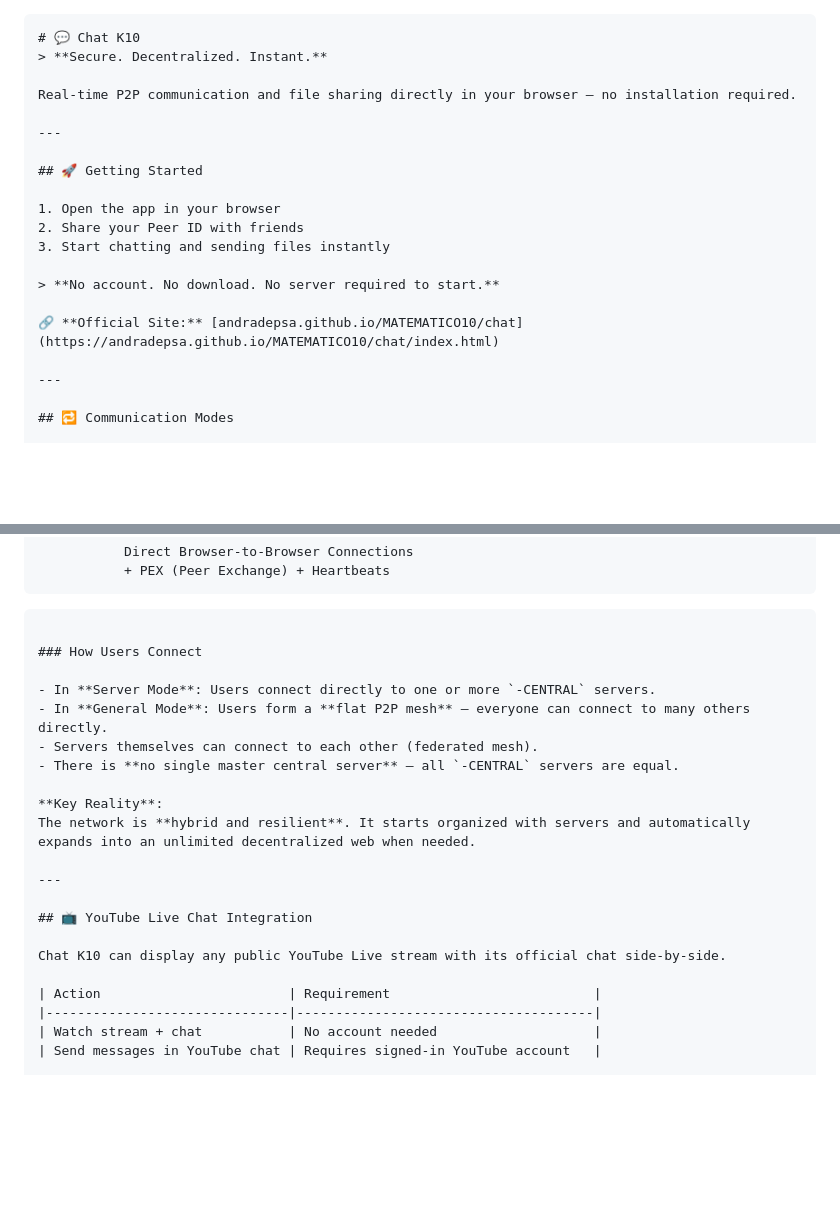
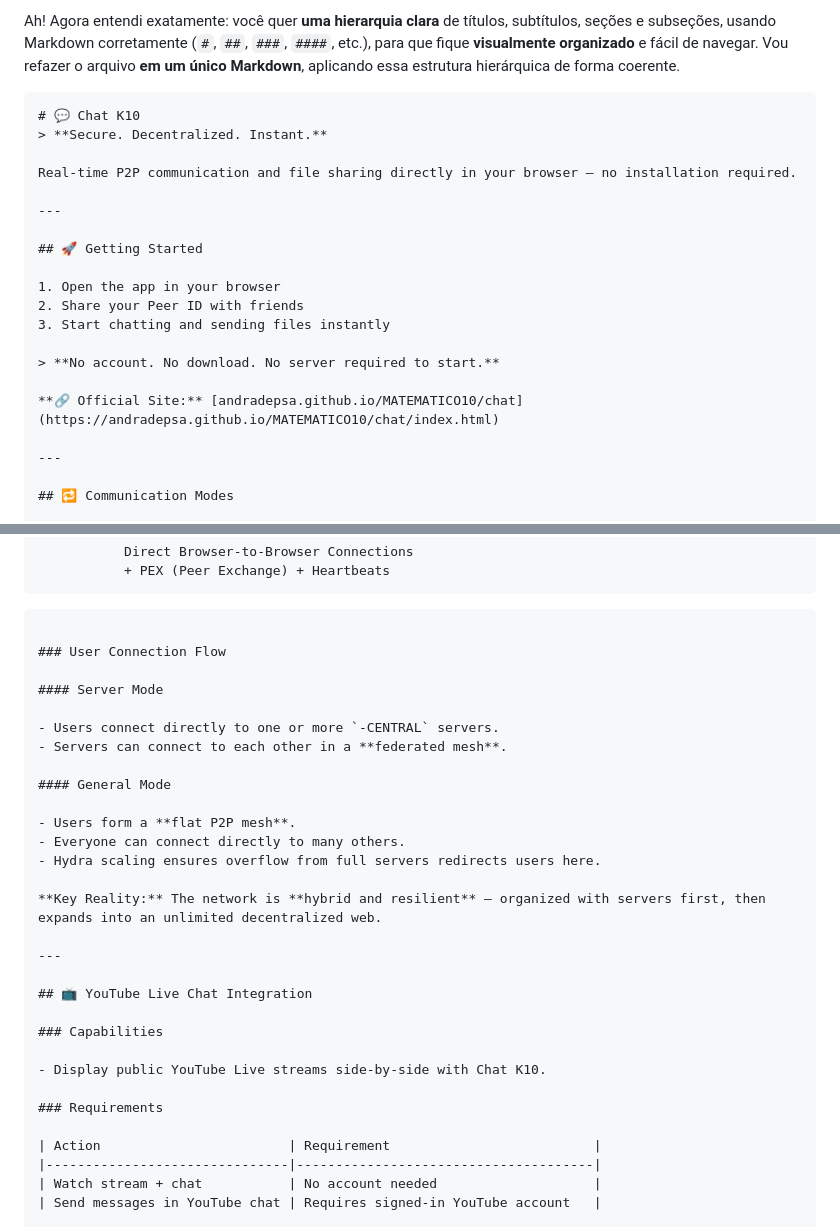
Before and after one commit to andradepsa/MATEMATICO10, a Markdown page: chat/README.md, 2 parts joined by grey strips. GitHub-like rendering; blank space fills up the shorter version.

````diff
--- a/chat/README.md
+++ b/chat/README.md
@@ -1,4 +1,4 @@
-
+Ah! Agora entendi exatamente: você quer **uma hierarquia clara** de títulos, subtítulos, seções e subseções, usando Markdown corretamente (`#`, `##`, `###`, `####`, etc.), para que fique **visualmente organizado** e fácil de navegar. Vou refazer o arquivo **em um único Markdown**, aplicando essa estrutura hierárquica de forma coerente.
 
 ```markdown
 # 💬 Chat K10
@@ -16,7 +16,7 @@ Real-time P2P communication and file sharing directly in your browser — no ins
 
 > **No account. No download. No server required to start.**
 
-🔗 **Official Site:** [andradepsa.github.io/MATEMATICO10/chat](https://andradepsa.github.io/MATEMATICO10/chat/index.html)
+**🔗 Official Site:** [andradepsa.github.io/MATEMATICO10/chat](https://andradepsa.github.io/MATEMATICO10/chat/index.html)
 
 ---
 
@@ -105,21 +105,30 @@ GENERAL P2P WEB (HYDRA MODE)
 
 ```
 
-### How Users Connect
+### User Connection Flow
 
-- In **Server Mode**: Users connect directly to one or more `-CENTRAL` servers.
-- In **General Mode**: Users form a **flat P2P mesh** — everyone can connect to many others directly.
-- Servers themselves can connect to each other (federated mesh).
-- There is **no single master central server** — all `-CENTRAL` servers are equal.
+#### Server Mode
 
-**Key Reality**:
-The network is **hybrid and resilient**. It starts organized with servers and automatically expands into an unlimited decentralized web when needed.
+- Users connect directly to one or more `-CENTRAL` servers.
+- Servers can connect to each other in a **federated mesh**.
+
+#### General Mode
+
+- Users form a **flat P2P mesh**.
+- Everyone can connect directly to many others.
+- Hydra scaling ensures overflow from full servers redirects users here.
+
+**Key Reality:** The network is **hybrid and resilient** — organized with servers first, then expands into an unlimited decentralized web.
 
 ---
 
 ## 📺 YouTube Live Chat Integration
 
-Chat K10 can display any public YouTube Live stream with its official chat side-by-side.
+### Capabilities
+
+- Display public YouTube Live streams side-by-side with Chat K10.
+
+### Requirements
 
 | Action                        | Requirement                          |
 |-------------------------------|--------------------------------------|
````
Also changed, not shown: other parts of chat/README.md (+9 -9 lines).
